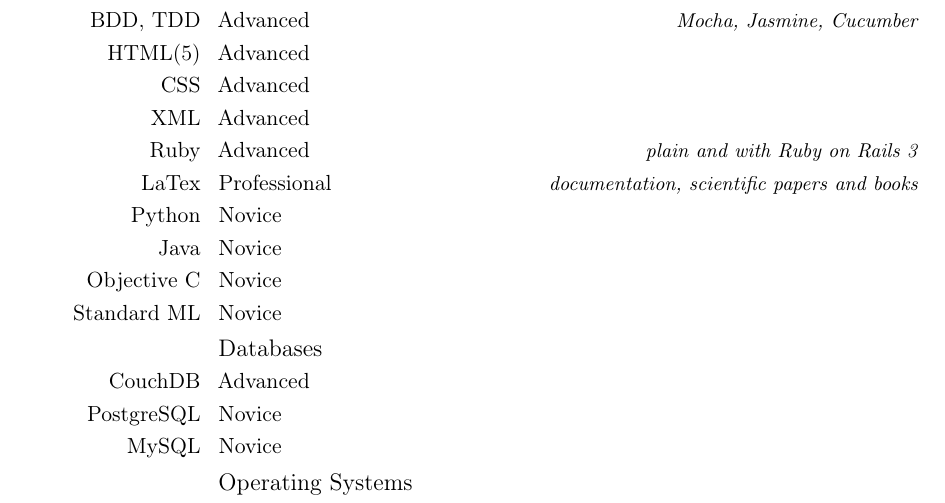
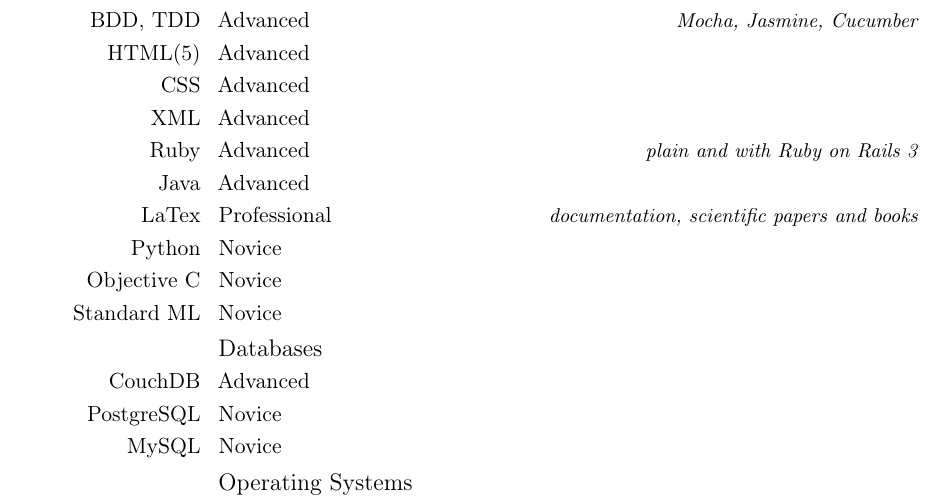
Before and after one commit to dignifiedquire/curriculumvitae, a LaTeX CV (en/main.tex): part of page 2 of 3, cut so that both start at the same text. Compiled offline with pdfLaTeX.

Commit message:
Update skill levels

```diff
--- a/en/main.tex
+++ b/en/main.tex
@@ -97,10 +97,10 @@
 \cvitemwithcomment{CSS}{Advanced}{}
 \cvitemwithcomment{XML}{Advanced}{}
 \cvitemwithcomment{Ruby}{Advanced}{plain and with Ruby on Rails 3}
+\cvitemwithcomment{Java}{Advanced}{}
 \cvitemwithcomment{LaTex}{Professional}{documentation, scientific
   papers and books}
 \cvitemwithcomment{Python}{Novice}{}
-\cvitemwithcomment{Java}{Novice}{}
 \cvitemwithcomment{Objective C}{Novice}{}
 \cvitemwithcomment{Standard ML}{Novice}{}
 
```
Also changed, not shown: en/main.pdf, en/main.ps.
